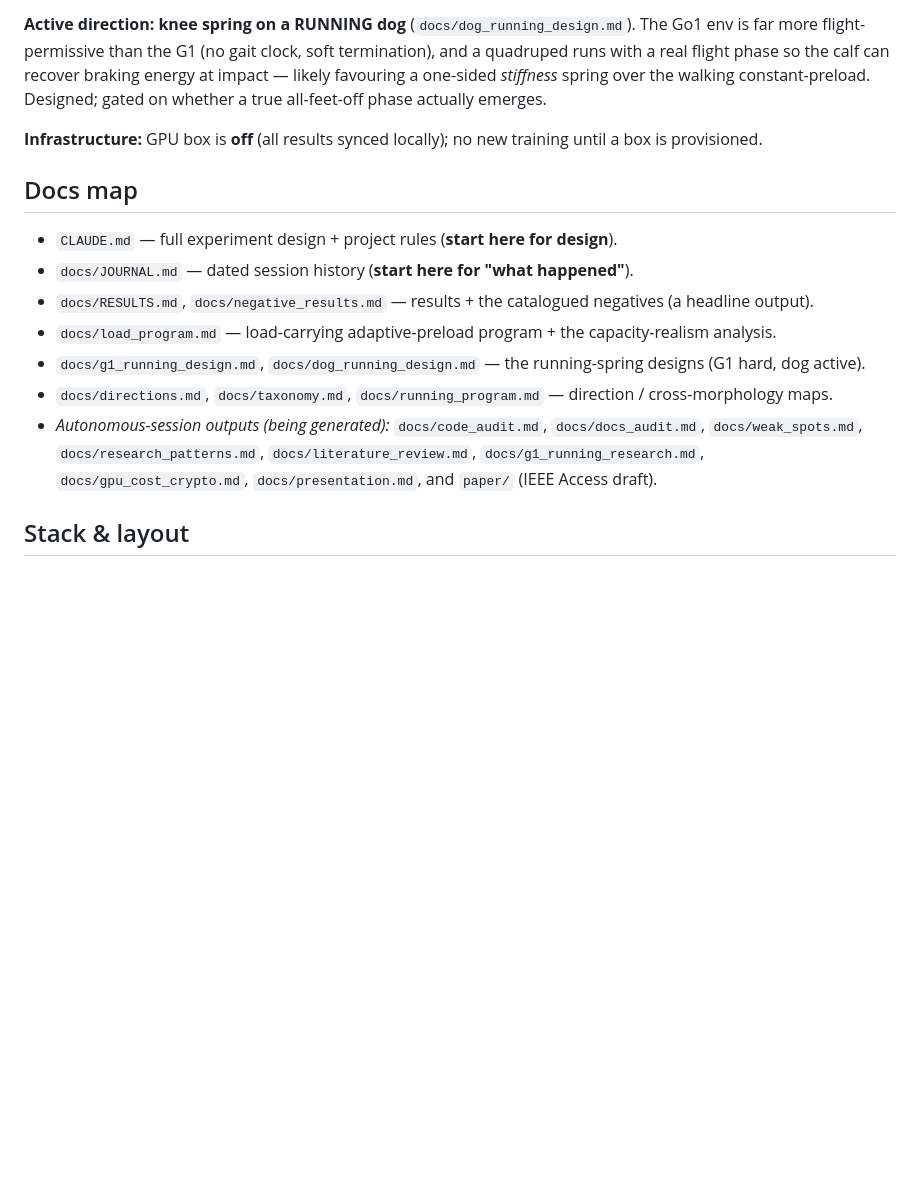
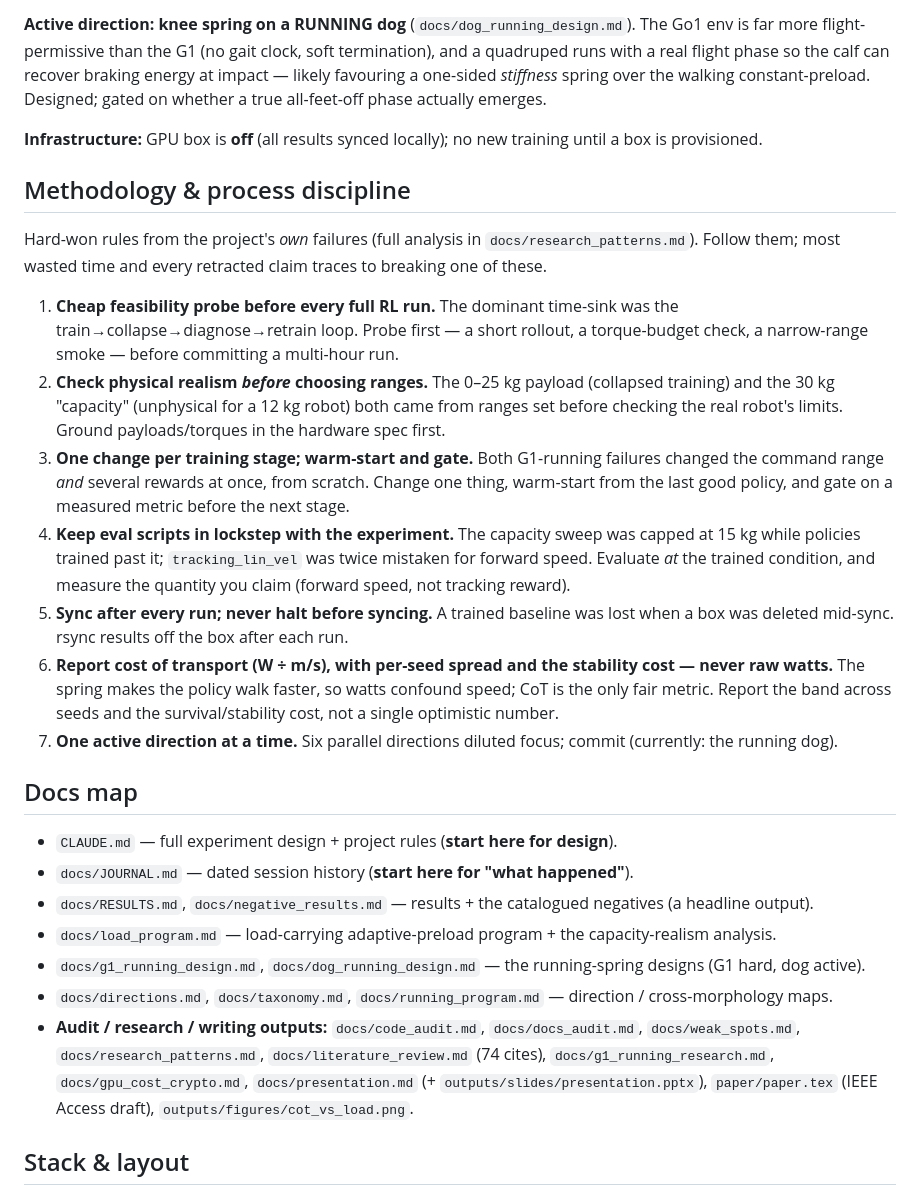
Before and after one commit to kefir8888/adaptive-elastics, a Markdown page: README.md, the part around the change. Drawn GitHub-style; blank space fills up the shorter version.

```diff
--- a/README.md
+++ b/README.md
@@ -46,6 +46,28 @@ walking constant-preload. Designed; gated on whether a true all-feet-off phase a
 
 **Infrastructure:** GPU box is **off** (all results synced locally); no new training until a box is provisioned.
 
+## Methodology & process discipline
+Hard-won rules from the project's *own* failures (full analysis in `docs/research_patterns.md`). Follow them;
+most wasted time and every retracted claim traces to breaking one of these.
+1. **Cheap feasibility probe before every full RL run.** The dominant time-sink was the
+   train→collapse→diagnose→retrain loop. Probe first — a short rollout, a torque-budget check, a narrow-range
+   smoke — before committing a multi-hour run.
+2. **Check physical realism *before* choosing ranges.** The 0–25 kg payload (collapsed training) and the 30 kg
+   "capacity" (unphysical for a 12 kg robot) both came from ranges set before checking the real robot's limits.
+   Ground payloads/torques in the hardware spec first.
+3. **One change per training stage; warm-start and gate.** Both G1-running failures changed the command range
+   *and* several rewards at once, from scratch. Change one thing, warm-start from the last good policy, and gate
+   on a measured metric before the next stage.
+4. **Keep eval scripts in lockstep with the experiment.** The capacity sweep was capped at 15 kg while policies
+   trained past it; `tracking_lin_vel` was twice mistaken for forward speed. Evaluate *at* the trained condition,
+   and measure the quantity you claim (forward speed, not tracking reward).
+5. **Sync after every run; never halt before syncing.** A trained baseline was lost when a box was deleted
+   mid-sync. rsync results off the box after each run.
+6. **Report cost of transport (W ÷ m/s), with per-seed spread and the stability cost — never raw watts.** The
+   spring makes the policy walk faster, so watts confound speed; CoT is the only fair metric. Report the band
+   across seeds and the survival/stability cost, not a single optimistic number.
+7. **One active direction at a time.** Six parallel directions diluted focus; commit (currently: the running dog).
+
 ## Docs map
 - `CLAUDE.md` — full experiment design + project rules (**start here for design**).
 - `docs/JOURNAL.md` — dated session history (**start here for "what happened"**).
@@ -53,9 +75,10 @@ walking constant-preload. Designed; gated on whether a true all-feet-off phase a
 - `docs/load_program.md` — load-carrying adaptive-preload program + the capacity-realism analysis.
 - `docs/g1_running_design.md`, `docs/dog_running_design.md` — the running-spring designs (G1 hard, dog active).
 - `docs/directions.md`, `docs/taxonomy.md`, `docs/running_program.md` — direction / cross-morphology maps.
-- *Autonomous-session outputs (being generated):* `docs/code_audit.md`, `docs/docs_audit.md`,
-  `docs/weak_spots.md`, `docs/research_patterns.md`, `docs/literature_review.md`,
-  `docs/g1_running_research.md`, `docs/gpu_cost_crypto.md`, `docs/presentation.md`, and `paper/` (IEEE Access draft).
+- **Audit / research / writing outputs:** `docs/code_audit.md`, `docs/docs_audit.md`, `docs/weak_spots.md`,
+  `docs/research_patterns.md`, `docs/literature_review.md` (74 cites), `docs/g1_running_research.md`,
+  `docs/gpu_cost_crypto.md`, `docs/presentation.md` (+ `outputs/slides/presentation.pptx`), `paper/paper.tex`
+  (IEEE Access draft), `outputs/figures/cot_vs_load.png`.
 
 ## Stack & layout
 MuJoCo Playground (Go1/G1 joystick envs) + MJX (GPU) for training on a rented H100; CPU MuJoCo/JAX locally for
```
Also changed, not shown: docs/JOURNAL.md (+16 -0 lines), docs/dog_running_design.md (+8 -0 lines).
